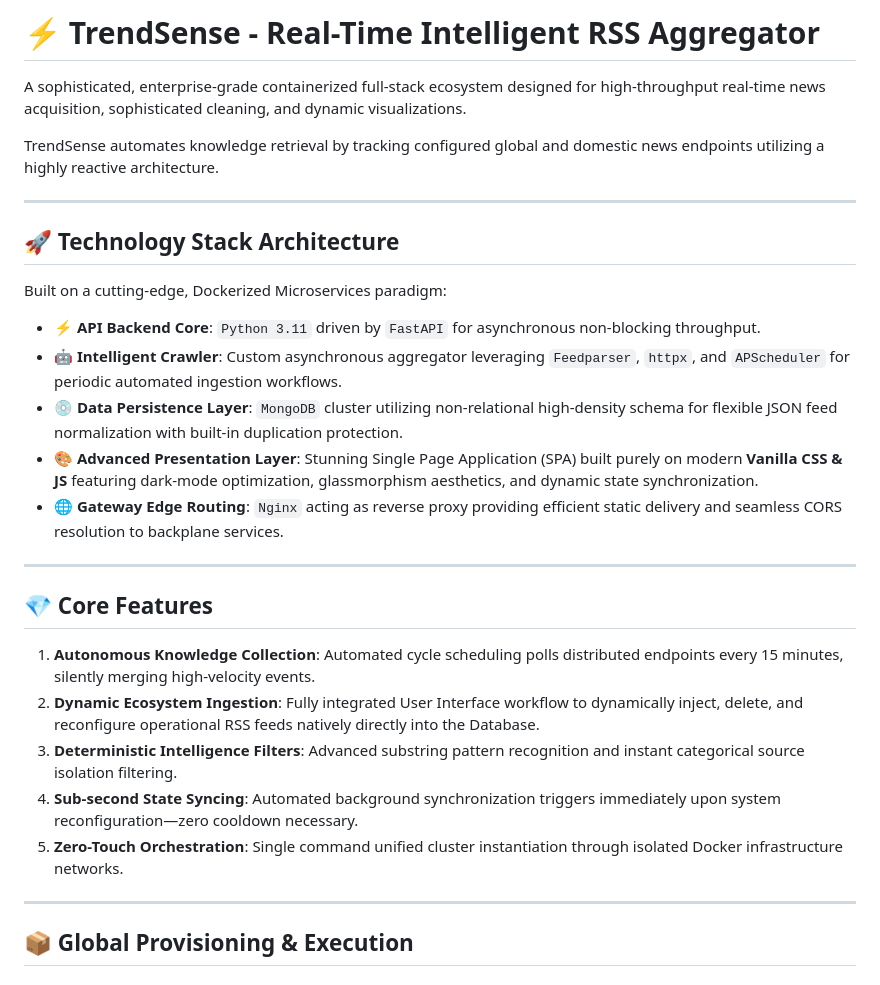
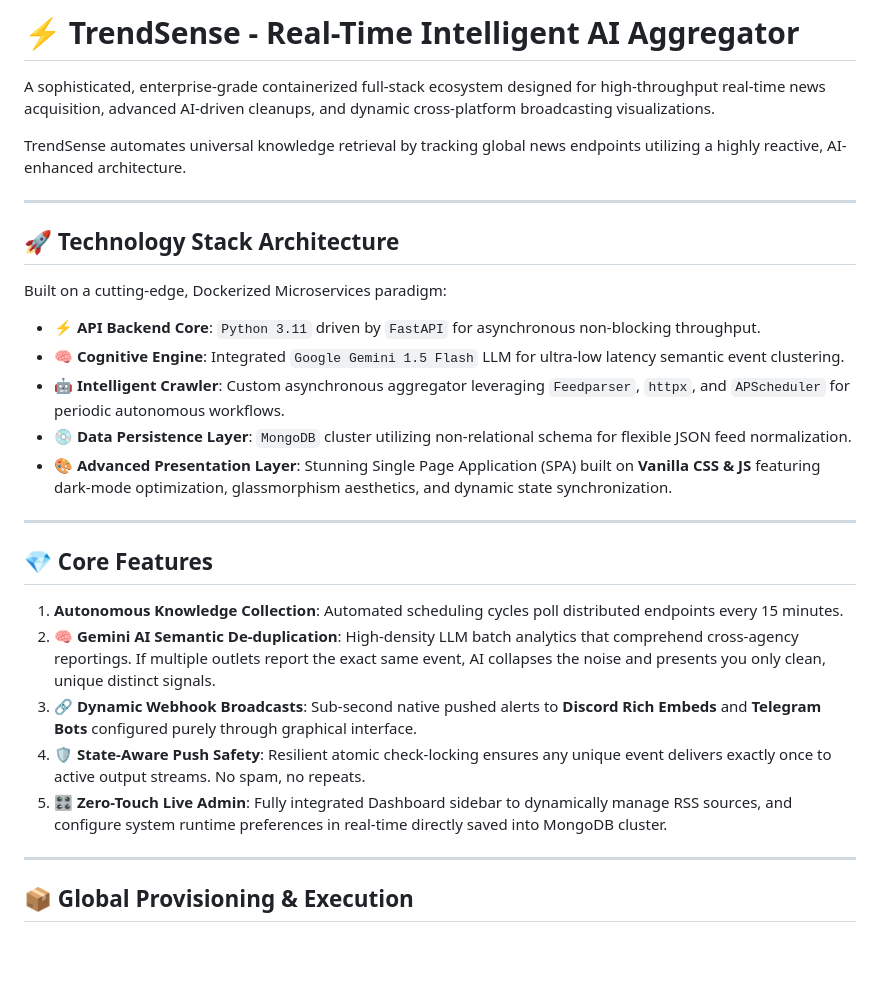
Before and after one commit to acmavirus/social-trending, a Markdown page: README.md, the part around one of its changes. Rendered like a GitHub page; blank space fills up the shorter version.

```diff
--- a/README.md
+++ b/README.md
@@ -1,8 +1,8 @@
-# ⚡ TrendSense - Real-Time Intelligent RSS Aggregator
+# ⚡ TrendSense - Real-Time Intelligent AI Aggregator
 
-A sophisticated, enterprise-grade containerized full-stack ecosystem designed for high-throughput real-time news acquisition, sophisticated cleaning, and dynamic visualizations.
+A sophisticated, enterprise-grade containerized full-stack ecosystem designed for high-throughput real-time news acquisition, advanced AI-driven cleanups, and dynamic cross-platform broadcasting visualizations.
 
-TrendSense automates knowledge retrieval by tracking configured global and domestic news endpoints utilizing a highly reactive architecture.
+TrendSense automates universal knowledge retrieval by tracking global news endpoints utilizing a highly reactive, AI-enhanced architecture.
 
 ---
 
@@ -11,20 +11,20 @@ TrendSense automates knowledge retrieval by tracking configured global and domes
 Built on a cutting-edge, Dockerized Microservices paradigm:
 
 - **⚡ API Backend Core**: `Python 3.11` driven by `FastAPI` for asynchronous non-blocking throughput.
-- **🤖 Intelligent Crawler**: Custom asynchronous aggregator leveraging `Feedparser`, `httpx`, and `APScheduler` for periodic automated ingestion workflows.
-- **💿 Data Persistence Layer**: `MongoDB` cluster utilizing non-relational high-density schema for flexible JSON feed normalization with built-in duplication protection.
-- **🎨 Advanced Presentation Layer**: Stunning Single Page Application (SPA) built purely on modern **Vanilla CSS & JS** featuring dark-mode optimization, glassmorphism aesthetics, and dynamic state synchronization.
-- **🌐 Gateway Edge Routing**: `Nginx` acting as reverse proxy providing efficient static delivery and seamless CORS resolution to backplane services.
+- **🧠 Cognitive Engine**: Integrated `Google Gemini 1.5 Flash` LLM for ultra-low latency semantic event clustering.
+- **🤖 Intelligent Crawler**: Custom asynchronous aggregator leveraging `Feedparser`, `httpx`, and `APScheduler` for periodic autonomous workflows.
+- **💿 Data Persistence Layer**: `MongoDB` cluster utilizing non-relational schema for flexible JSON feed normalization.
+- **🎨 Advanced Presentation Layer**: Stunning Single Page Application (SPA) built on **Vanilla CSS & JS** featuring dark-mode optimization, glassmorphism aesthetics, and dynamic state synchronization.
 
 ---
 
 ## 💎 Core Features
 
-1. **Autonomous Knowledge Collection**: Automated cycle scheduling polls distributed endpoints every 15 minutes, silently merging high-velocity events.
-2. **Dynamic Ecosystem Ingestion**: Fully integrated User Interface workflow to dynamically inject, delete, and reconfigure operational RSS feeds natively directly into the Database.
-3. **Deterministic Intelligence Filters**: Advanced substring pattern recognition and instant categorical source isolation filtering.
-4. **Sub-second State Syncing**: Automated background synchronization triggers immediately upon system reconfiguration—zero cooldown necessary.
-5. **Zero-Touch Orchestration**: Single command unified cluster instantiation through isolated Docker infrastructure networks.
+1. **Autonomous Knowledge Collection**: Automated scheduling cycles poll distributed endpoints every 15 minutes.
+2. **🧠 Gemini AI Semantic De-duplication**: High-density LLM batch analytics that comprehend cross-agency reportings. If multiple outlets report the exact same event, AI collapses the noise and presents you only clean, unique distinct signals.
+3. **🔗 Dynamic Webhook Broadcasts**: Sub-second native pushed alerts to **Discord Rich Embeds** and **Telegram Bots** configured purely through graphical interface.
+4. **🛡️ State-Aware Push Safety**: Resilient atomic check-locking ensures any unique event delivers exactly once to active output streams. No spam, no repeats.
+5. **🎛️ Zero-Touch Live Admin**: Fully integrated Dashboard sidebar to dynamically manage RSS sources, and configure system runtime preferences in real-time directly saved into MongoDB cluster.
 
 ---
 
```
Also changed, not shown: other parts of README.md (+14 -20 lines).
